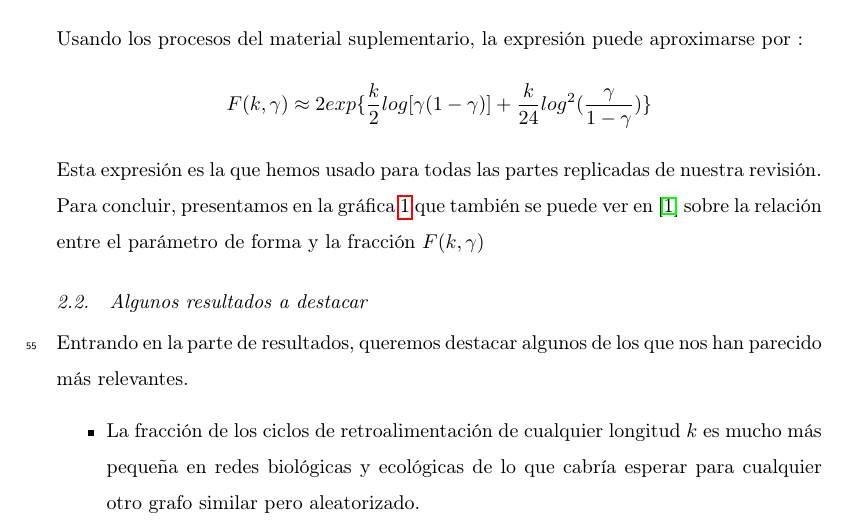
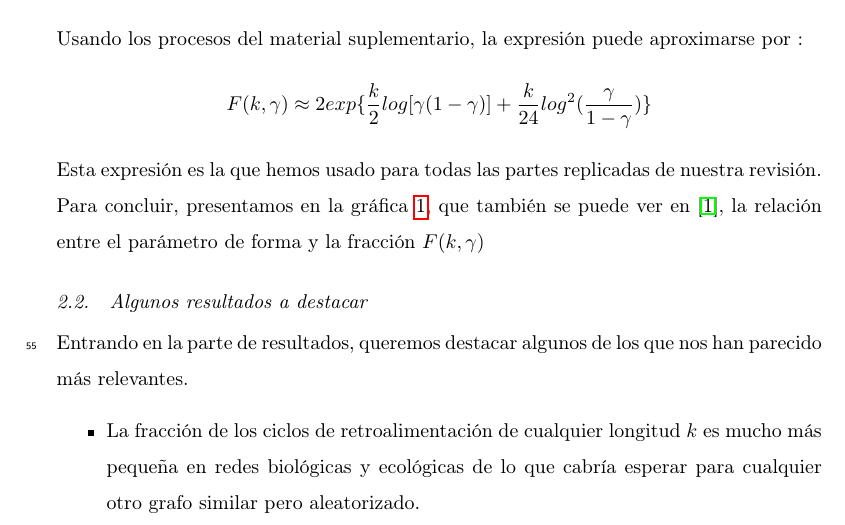
Before and after one commit to thebooort/feedbacks-loops-in-complex-networks, a LaTeX paper (trabajo/redes.tex): part of page 3 of 7, cut so that both start at the same text. Compiled offline with pdfLaTeX.

Commit message:
Update redes.tex

```diff
--- a/trabajo/redes.tex
+++ b/trabajo/redes.tex
@@ -88,7 +88,7 @@ Usando los procesos del material suplementario, la expresión puede aproximarse
 $$F(k,\gamma)\approx 2exp\{\frac{k}{2}log[\gamma(1-\gamma)]+\frac{k}{24}log^2(\frac{\gamma}{1-\gamma})\}$$
 
 Esta expresión es la que hemos usado para todas las partes replicadas de nuestra revisión.
-Para concluir, presentamos en la gráfica \ref{h} que también se puede ver en \cite{arti} sobre la relación entre el parámetro de forma y la fracción $F(k,\gamma)$
+Para concluir, presentamos en la gráfica \ref{h}, que también se puede ver en \cite{arti}, la relación entre el parámetro de forma y la fracción $F(k,\gamma)$
 
 \begin{figure}
 	\centering
```
